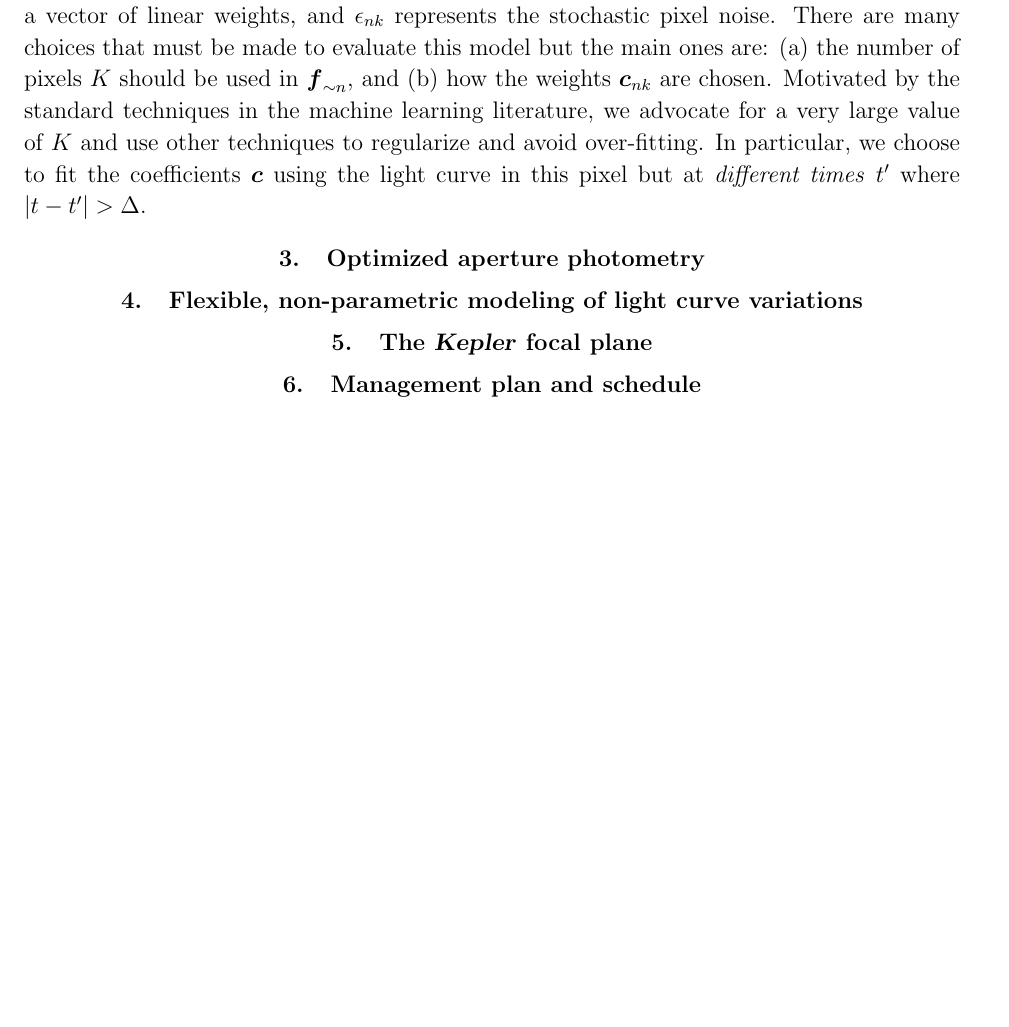
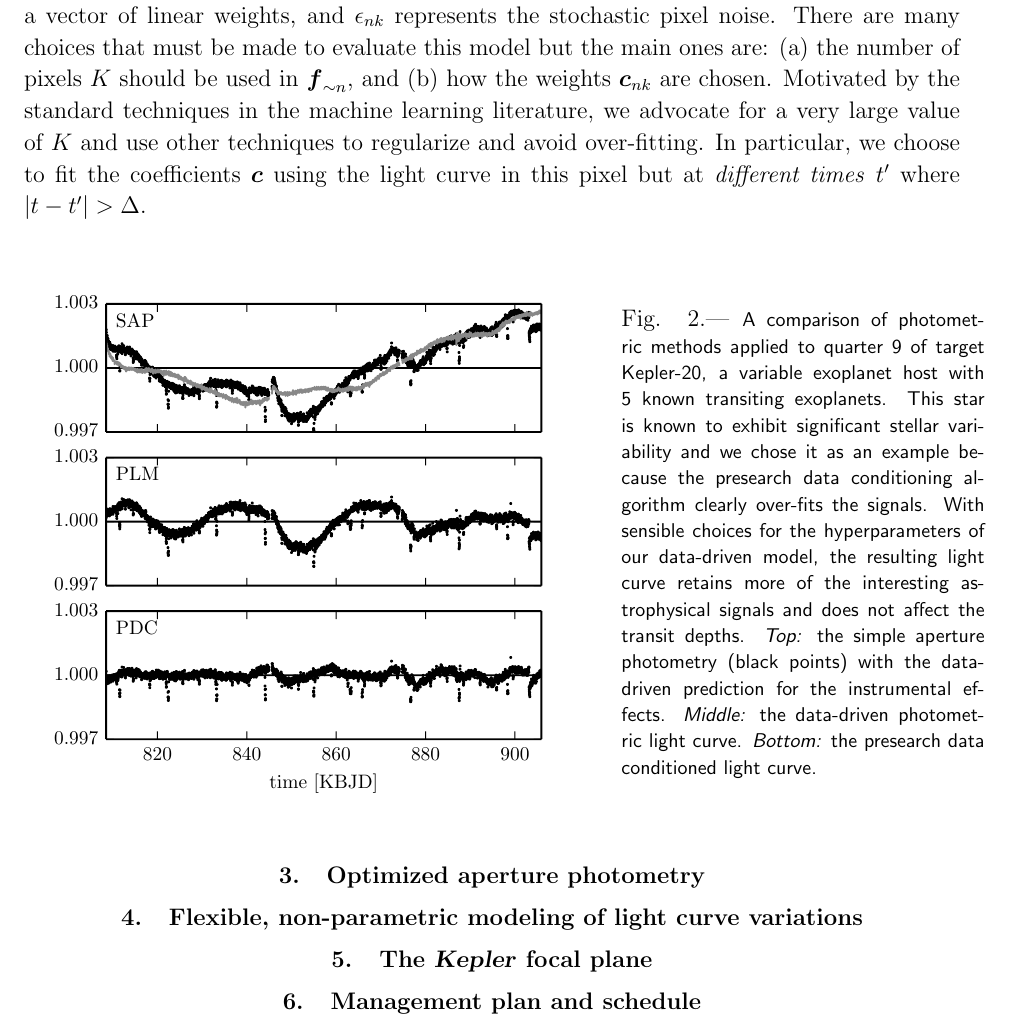
Before and after one commit to davidwhogg/smartcard, a LaTeX paper (document/description.tex): part of page 2 of 3, cut so that both start at the same text, the shorter picture padded with empty space. Compiled offline with pdfLaTeX.

Commit message:
adding PLM figure

```diff
--- a/document/description.tex
+++ b/document/description.tex
@@ -99,6 +99,21 @@ In particular, we choose to fit the coefficients $\bvec{c}$ using the light
 curve in this pixel but at \emph{different times} $t^\prime$ where
 $|t-t^\prime| > \Delta$.
 
+\ssfigure{figures/kepler-20-plm.pdf}{0.60}{%
+A comparison of photometric methods applied to quarter 9 of target Kepler-20,
+a variable exoplanet host with 5 known transiting exoplanets.
+This star is known to exhibit significant stellar variability and we chose it
+as an example because the presearch data conditioning algorithm clearly
+over-fits the signals.
+With sensible choices for the hyperparameters of our data-driven model, the
+resulting light curve retains more of the interesting astrophysical signals
+and does not affect the transit depths.
+\emph{Top:} the simple aperture photometry (black points) with the data-driven
+prediction for the instrumental effects.
+\emph{Middle:} the data-driven photometric light curve.
+\emph{Bottom:} the presearch data conditioned light curve.
+\label{fig:plm}}
+
 \section{Optimized aperture photometry}
 
 \section{Flexible, non-parametric modeling of light curve variations}
```
Also changed, not shown: document/figures/kepler-20-plm.pdf (added).
